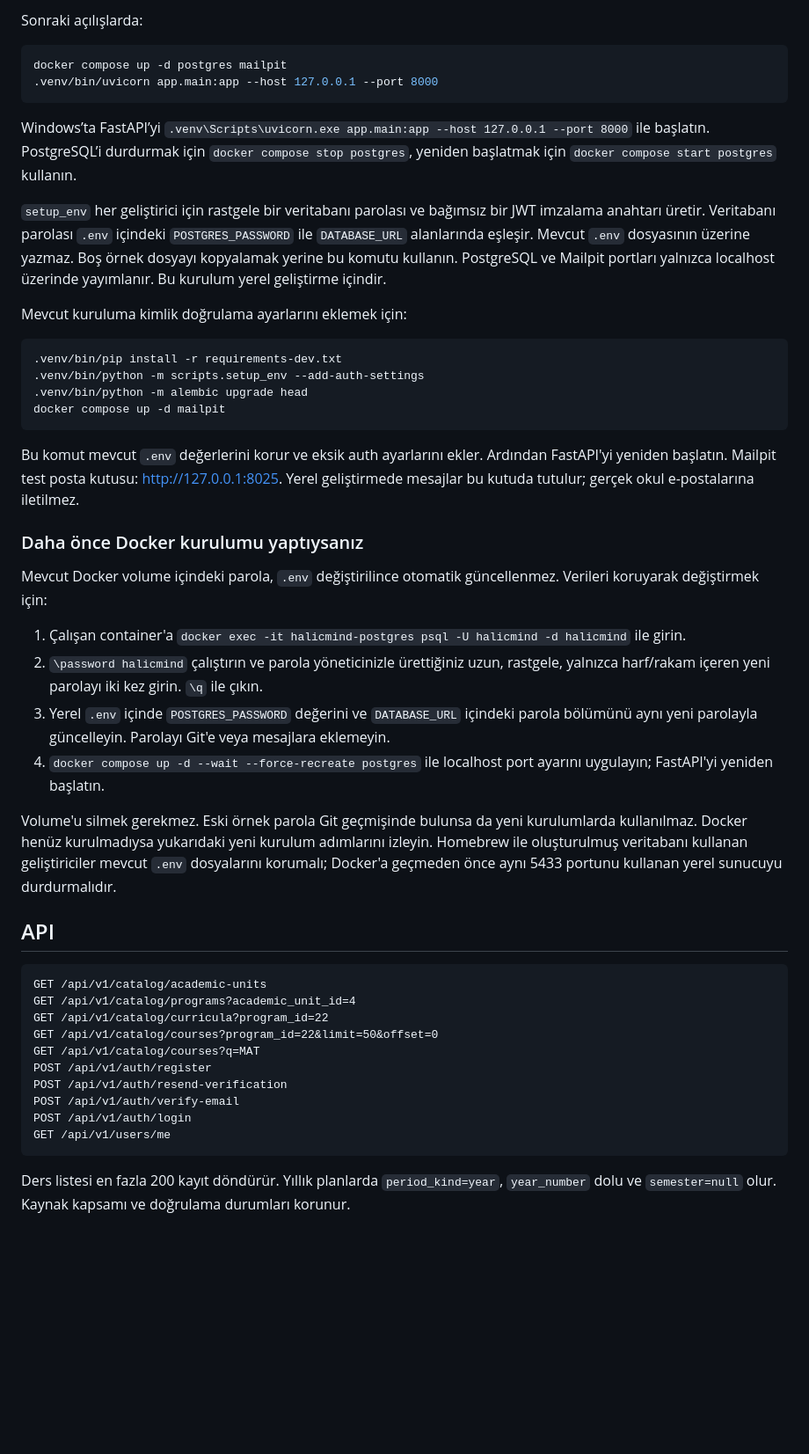
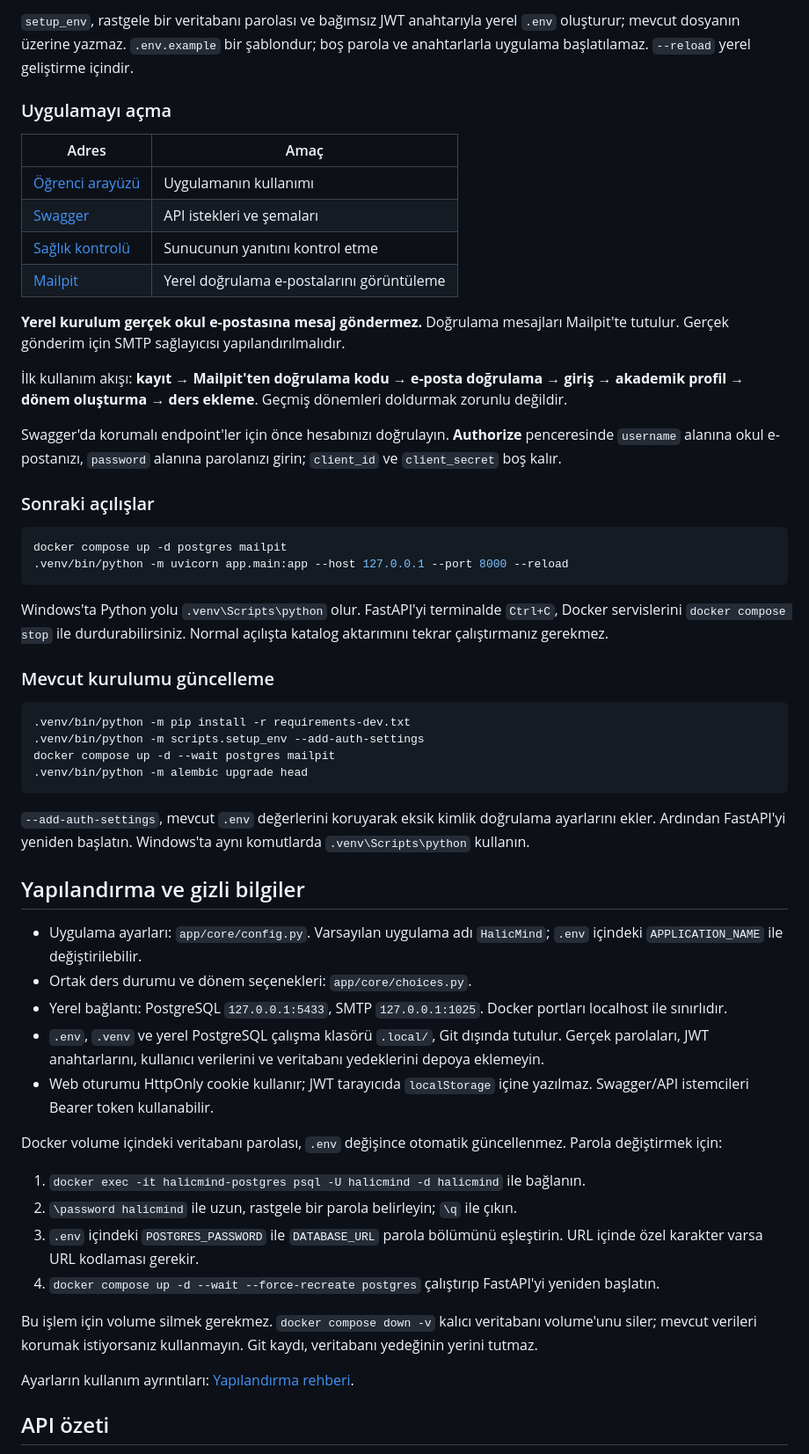
Before and after one commit to Sametkrlii/HalicMind, a Markdown page: README.md, the part around one of its changes. Shown at 88% size. GitHub-like rendering; blank space fills up the shorter version.

````diff
--- a/README.md
+++ b/README.md
@@ -51,52 +62,60 @@ docker compose up -d --wait postgres mailpit
 ```
 
-Sonraki açılışlarda:
+`setup_env`, rastgele bir veritabanı parolası ve bağımsız JWT anahtarıyla yerel `.env` oluşturur; mevcut dosyanın üzerine yazmaz. `.env.example` bir şablondur; boş parola ve anahtarlarla uygulama başlatılamaz. `--reload` yerel geliştirme içindir.
+
+### Uygulamayı açma
+
+| Adres | Amaç |
+| --- | --- |
+| [Öğrenci arayüzü](http://127.0.0.1:8000/) | Uygulamanın kullanımı |
+| [Swagger](http://127.0.0.1:8000/docs) | API istekleri ve şemaları |
+| [Sağlık kontrolü](http://127.0.0.1:8000/health) | Sunucunun yanıtını kontrol etme |
+| [Mailpit](http://127.0.0.1:8025) | Yerel doğrulama e-postalarını görüntüleme |
+
+**Yerel kurulum gerçek okul e-postasına mesaj göndermez.** Doğrulama mesajları Mailpit'te tutulur. Gerçek gönderim için SMTP sağlayıcısı yapılandırılmalıdır.
+
+İlk kullanım akışı: **kayıt → Mailpit'ten doğrulama kodu → e-posta doğrulama → giriş → akademik profil → dönem oluşturma → ders ekleme**. Geçmiş dönemleri doldurmak zorunlu değildir.
+
+Swagger'da korumalı endpoint'ler için önce hesabınızı doğrulayın. **Authorize** penceresinde `username` alanına okul e-postanızı, `password` alanına parolanızı girin; `client_id` ve `client_secret` boş kalır.
+
+### Sonraki açılışlar
 
 ```sh
 docker compose up -d postgres mailpit
-.venv/bin/uvicorn app.main:app --host 127.0.0.1 --port 8000
+.venv/bin/python -m uvicorn app.main:app --host 127.0.0.1 --port 8000 --reload
 ```
 
-Windows’ta FastAPI’yi `.venv\Scripts\uvicorn.exe app.main:app --host 127.0.0.1 --port 8000` ile başlatın. PostgreSQL’i durdurmak için `docker compose stop postgres`, yeniden başlatmak için `docker compose start postgres` kullanın.
+Windows'ta Python yolu `.venv\Scripts\python` olur. FastAPI'yi terminalde `Ctrl+C`, Docker servislerini `docker compose stop` ile durdurabilirsiniz. Normal açılışta katalog aktarımını tekrar çalıştırmanız gerekmez.
 
-`setup_env` her geliştirici için rastgele bir veritabanı parolası ve bağımsız bir JWT imzalama anahtarı üretir. Veritabanı parolası `.env` içindeki `POSTGRES_PASSWORD` ile `DATABASE_URL` alanlarında eşleşir. Mevcut `.env` dosyasının üzerine yazmaz. Boş örnek dosyayı kopyalamak yerine bu komutu kullanın. PostgreSQL ve Mailpit portları yalnızca localhost üzerinde yayımlanır. Bu kurulum yerel geliştirme içindir.
-
-Mevcut kuruluma kimlik doğrulama ayarlarını eklemek için:
+### Mevcut kurulumu güncelleme
 
 ```sh
-.venv/bin/pip install -r requirements-dev.txt
+.venv/bin/python -m pip install -r requirements-dev.txt
 .venv/bin/python -m scripts.setup_env --add-auth-settings
+docker compose up -d --wait postgres mailpit
 .venv/bin/python -m alembic upgrade head
-docker compose up -d mailpit
 ```
 
-Bu komut mevcut `.env` değerlerini korur ve eksik auth ayarlarını ekler. Ardından FastAPI'yi yeniden başlatın. Mailpit test posta kutusu: http://127.0.0.1:8025. Yerel geliştirmede mesajlar bu kutuda tutulur; gerçek okul e-postalarına iletilmez.
+`--add-auth-settings`, mevcut `.env` değerlerini koruyarak eksik kimlik doğrulama ayarlarını ekler. Ardından FastAPI'yi yeniden başlatın. Windows'ta aynı komutlarda `.venv\Scripts\python` kullanın.
 
-### Daha önce Docker kurulumu yaptıysanız
+## Yapılandırma ve gizli bilgiler
 
-Mevcut Docker volume içindeki parola, `.env` değiştirilince otomatik güncellenmez. Verileri koruyarak değiştirmek için:
+- Uygulama ayarları: `app/core/config.py`. Varsayılan uygulama adı `HalicMind`; `.env` içindeki `APPLICATION_NAME` ile değiştirilebilir.
+- Ortak ders durumu ve dönem seçenekleri: `app/core/choices.py`.
+- Yerel bağlantı: PostgreSQL `127.0.0.1:5433`, SMTP `127.0.0.1:1025`. Docker portları localhost ile sınırlıdır.
+- `.env`, `.venv` ve yerel PostgreSQL çalışma klasörü `.local/`, Git dışında tutulur. Gerçek parolaları, JWT anahtarlarını, kullanıcı verilerini ve veritabanı yedeklerini depoya eklemeyin.
+- Web oturumu HttpOnly cookie kullanır; JWT tarayıcıda `localStorage` içine yazılmaz. Swagger/API istemcileri Bearer token kullanabilir.
 
-1. Çalışan container'a `docker exec -it halicmind-postgres psql -U halicmind -d halicmind` ile girin.
-2. `\password halicmind` çalıştırın ve parola yöneticinizle ürettiğiniz uzun, rastgele, yalnızca harf/rakam içeren yeni parolayı iki kez girin. `\q` ile çıkın.
-3. Yerel `.env` içinde `POSTGRES_PASSWORD` değerini ve `DATABASE_URL` içindeki parola bölümünü aynı yeni parolayla güncelleyin. Parolayı Git'e veya mesajlara eklemeyin.
-4. `docker compose up -d --wait --force-recreate postgres` ile localhost port ayarını uygulayın; FastAPI'yi yeniden başlatın.
+Docker volume içindeki veritabanı parolası, `.env` değişince otomatik güncellenmez. Parola değiştirmek için:
 
-Volume'u silmek gerekmez. Eski örnek parola Git geçmişinde bulunsa da yeni kurulumlarda kullanılmaz. Docker henüz kurulmadıysa yukarıdaki yeni kurulum adımlarını izleyin. Homebrew ile oluşturulmuş veritabanı kullanan geliştiriciler mevcut `.env` dosyalarını korumalı; Docker'a geçmeden önce aynı 5433 portunu kullanan yerel sunucuyu durdurmalıdır.
+1. `docker exec -it halicmind-postgres psql -U halicmind -d halicmind` ile bağlanın.
+2. `\password halicmind` ile uzun, rastgele bir parola belirleyin; `\q` ile çıkın.
+3. `.env` içindeki `POSTGRES_PASSWORD` ile `DATABASE_URL` parola bölümünü eşleştirin. URL içinde özel karakter varsa URL kodlaması gerekir.
+4. `docker compose up -d --wait --force-recreate postgres` çalıştırıp FastAPI'yi yeniden başlatın.
 
-## API
+Bu işlem için volume silmek gerekmez. `docker compose down -v` kalıcı veritabanı volume'unu siler; mevcut verileri korumak istiyorsanız kullanmayın. Git kaydı, veritabanı yedeğinin yerini tutmaz.
 
-```text
-GET /api/v1/catalog/academic-units
-GET /api/v1/catalog/programs?academic_unit_id=4
-GET /api/v1/catalog/curricula?program_id=22
-GET /api/v1/catalog/courses?program_id=22&limit=50&offset=0
-GET /api/v1/catalog/courses?q=MAT
-POST /api/v1/auth/register
-POST /api/v1/auth/resend-verification
-POST /api/v1/auth/verify-email
-POST /api/v1/auth/login
-GET /api/v1/users/me
-```
+Ayarların kullanım ayrıntıları: [Yapılandırma rehberi](docs/configuration.md).
 
-Ders listesi en fazla 200 kayıt döndürür. Yıllık planlarda `period_kind=year`, `year_number` dolu ve `semester=null` olur. Kaynak kapsamı ve doğrulama durumları korunur.
+## API özeti
 
````
Also changed, not shown: other parts of README.md (+122 -50 lines).
